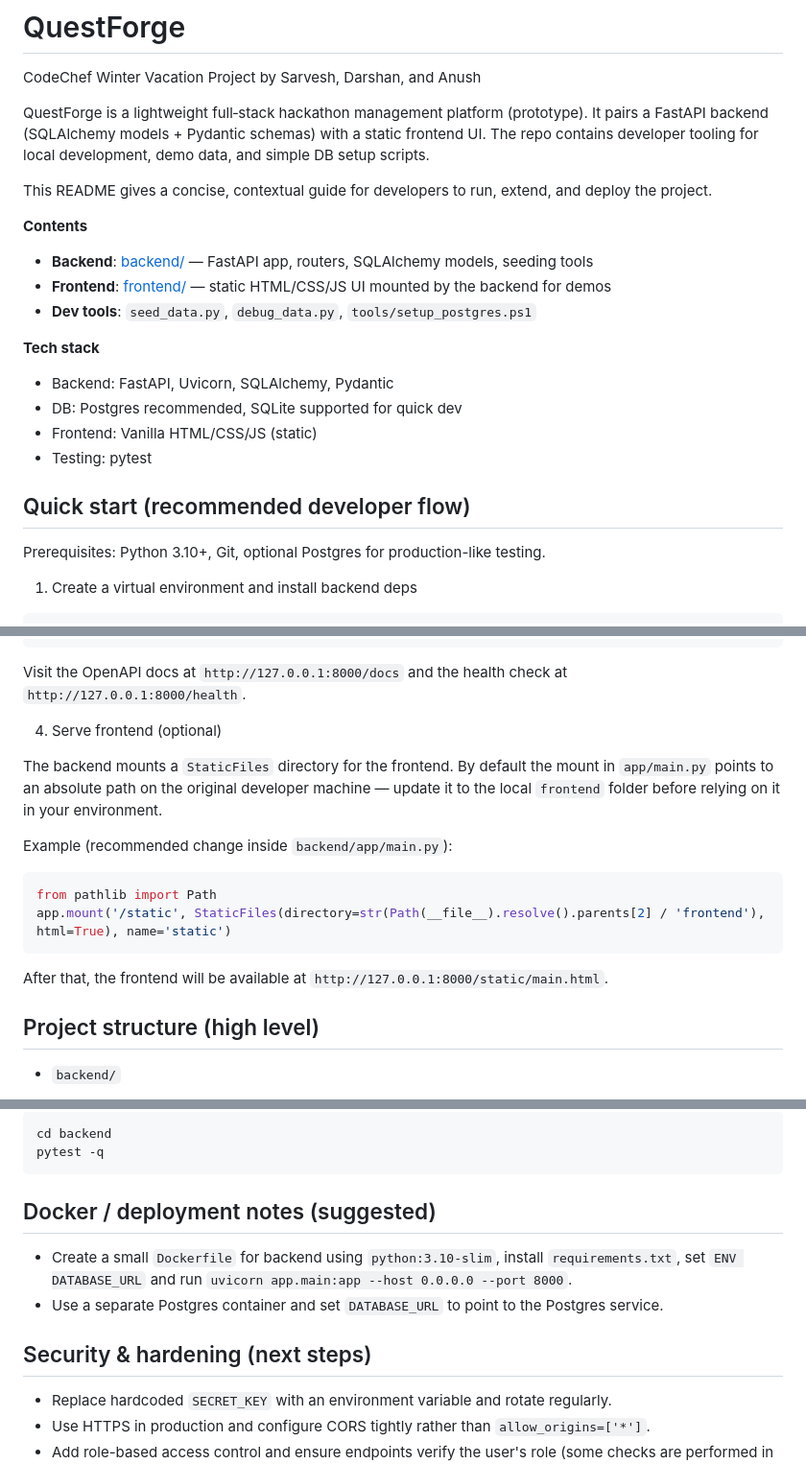
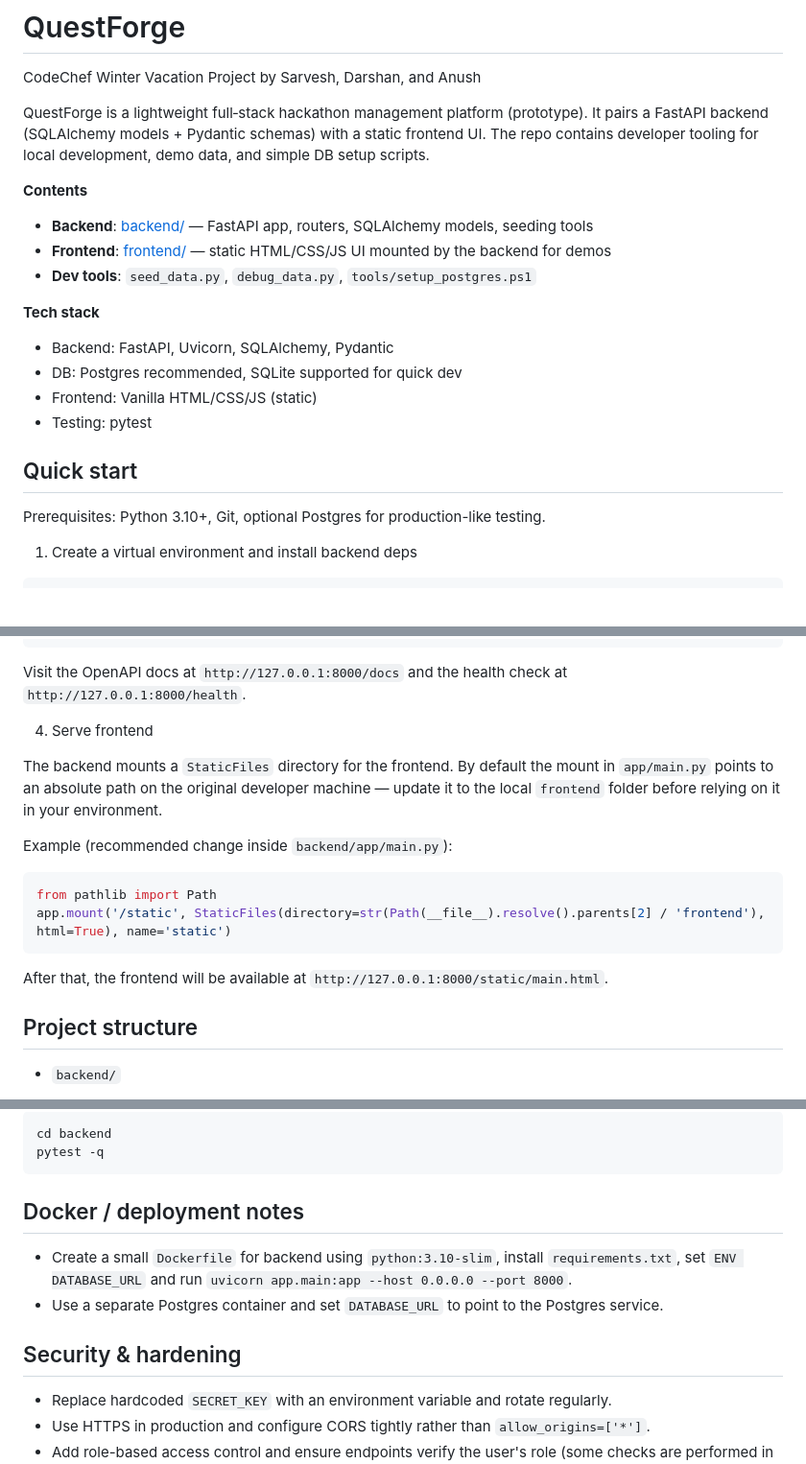
Before and after one commit to Anush65/questforge, a Markdown page: README.md, 3 parts joined by grey strips. Shown at 96% size. GitHub-like rendering; blank space fills up the shorter version.

````diff
--- a/README.md
+++ b/README.md
@@ -3,8 +3,6 @@
 CodeChef Winter Vacation Project by Sarvesh, Darshan, and Anush
 
 QuestForge is a lightweight full‑stack hackathon management platform (prototype). It pairs a FastAPI backend (SQLAlchemy models + Pydantic schemas) with a static frontend UI. The repo contains developer tooling for local development, demo data, and simple DB setup scripts.
-
-This README gives a concise, contextual guide for developers to run, extend, and deploy the project.
 
 **Contents**
 - **Backend**: [backend/](backend) — FastAPI app, routers, SQLAlchemy models, seeding tools
@@ -17,7 +15,7 @@ This README gives a concise, contextual guide for developers to run, extend, and
 - Frontend: Vanilla HTML/CSS/JS (static)
 - Testing: pytest
 
-## Quick start (recommended developer flow)
+## Quick start
 
 Prerequisites: Python 3.10+, Git, optional Postgres for production-like testing.
 
@@ -43,7 +41,7 @@ uvicorn app.main:app --reload --host 127.0.0.1 --port 8000
 
 Visit the OpenAPI docs at `http://127.0.0.1:8000/docs` and the health check at `http://127.0.0.1:8000/health`.
 
-4. Serve frontend (optional)
+4. Serve frontend
 
 The backend mounts a `StaticFiles` directory for the frontend. By default the mount in `app/main.py` points to an absolute path on the original developer machine — update it to the local `frontend` folder before relying on it in your environment.
 
@@ -56,7 +54,7 @@ app.mount('/static', StaticFiles(directory=str(Path(__file__).resolve().parents[
 
 After that, the frontend will be available at `http://127.0.0.1:8000/static/main.html`.
 
-## Project structure (high level)
+## Project structure
 
 - `backend/`
 	- `app/main.py` — FastAPI application, router registration, DB table creation
@@ -99,12 +97,12 @@ cd backend
 pytest -q
 ```
 
-## Docker / deployment notes (suggested)
+## Docker / deployment notes
 
 - Create a small `Dockerfile` for backend using `python:3.10-slim`, install `requirements.txt`, set `ENV DATABASE_URL` and run `uvicorn app.main:app --host 0.0.0.0 --port 8000`.
 - Use a separate Postgres container and set `DATABASE_URL` to point to the Postgres service.
 
-## Security & hardening (next steps)
+## Security & hardening
 
 - Replace hardcoded `SECRET_KEY` with an environment variable and rotate regularly.
 - Use HTTPS in production and configure CORS tightly rather than `allow_origins=['*']`.
````
Also changed, not shown: other parts of README.md (+1 -1 lines).
